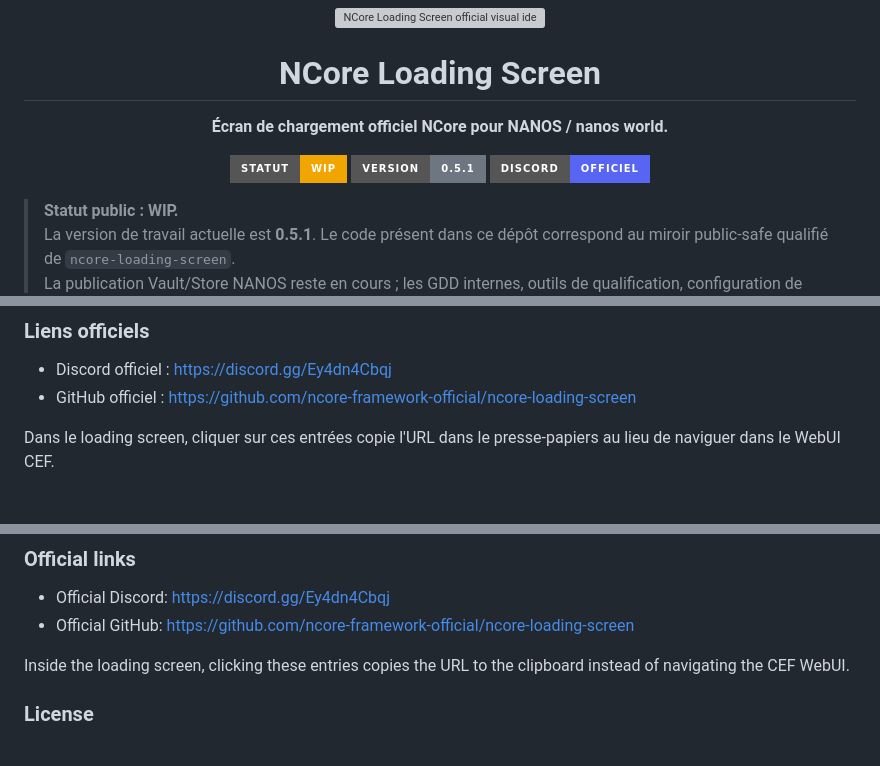
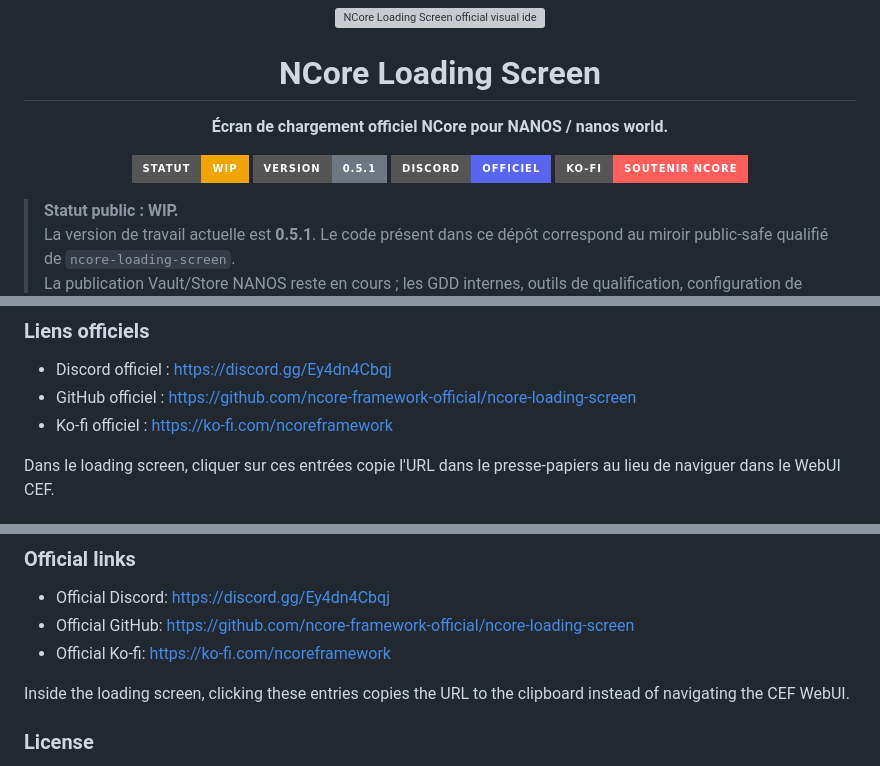
Before and after one commit to ncore-framework-official/ncore-loading-screen, a Markdown page: README.md, 3 parts joined by grey strips. GitHub-like rendering; badges without logos; grey boxes are pictures that could not be loaded.

Commit message:
docs: fix public badges and add Ko-fi support link

```diff
--- a/README.md
+++ b/README.md
@@ -11,6 +11,9 @@
   <img src="https://img.shields.io/badge/Version-0.5.1-6E7781?style=for-the-badge" alt="Version 0.5.1">
   <a href="https://discord.gg/Ey4dn4Cbqj">
     <img src="https://img.shields.io/badge/Discord-Officiel-5865F2?style=for-the-badge&logo=discord&logoColor=white" alt="Discord officiel">
+  </a>
+  <a href="https://ko-fi.com/ncoreframework">
+    <img src="https://img.shields.io/badge/Ko--fi-Soutenir_NCore-FF5E5B?style=for-the-badge&logo=kofi&logoColor=white" alt="Soutenir NCore sur Ko-fi">
   </a>
 </p>
 
@@ -92,6 +95,7 @@ loading_screen = "ncore-loading-screen"
 
 - Discord officiel : https://discord.gg/Ey4dn4Cbqj
 - GitHub officiel : https://github.com/ncore-framework-official/ncore-loading-screen
+- Ko-fi officiel : https://ko-fi.com/ncoreframework
 
 Dans le loading screen, cliquer sur ces entrées copie l'URL dans le presse-papiers au lieu de naviguer dans le WebUI CEF.
 
@@ -177,6 +181,7 @@ loading_screen = "ncore-loading-screen"
 
 - Official Discord: https://discord.gg/Ey4dn4Cbqj
 - Official GitHub: https://github.com/ncore-framework-official/ncore-loading-screen
+- Official Ko-fi: https://ko-fi.com/ncoreframework
 
 Inside the loading screen, clicking these entries copies the URL to the clipboard instead of navigating the CEF WebUI.
 
```
Also changed, not shown: other parts of README.md (+1 -0 lines).
